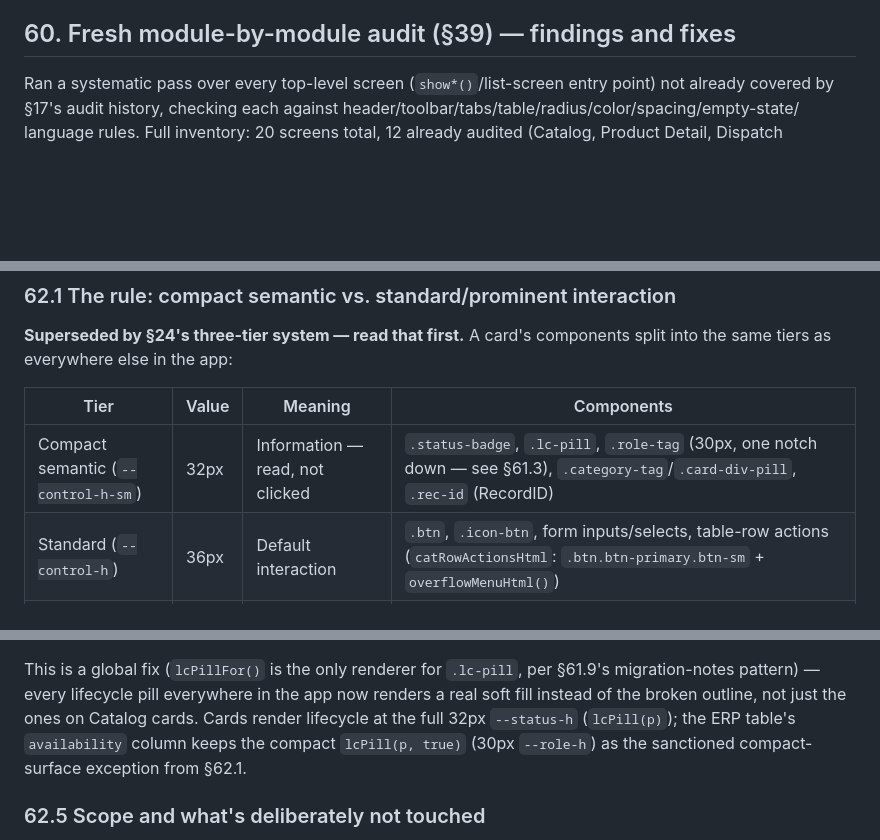
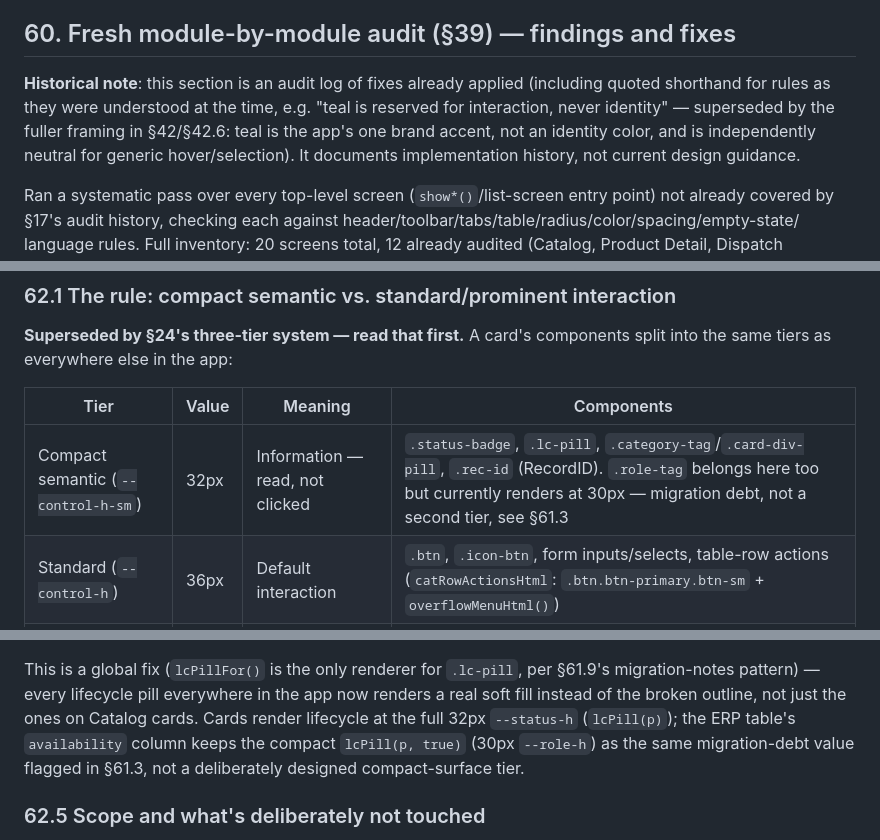
Before and after one commit to alejandrosierra1234/sierra_index, a Markdown page: SIERRA_DESIGN_SYSTEM.md, 3 parts joined by grey strips. Rendered like a GitHub page; blank space fills up the shorter version.

```diff
--- a/SIERRA_DESIGN_SYSTEM.md
+++ b/SIERRA_DESIGN_SYSTEM.md
@@ -1836,6 +1854,14 @@ extracted for these pages, pull `--up`/`--down` from the same registry
 
 ## 60. Fresh module-by-module audit (§39) — findings and fixes
 
+**Historical note**: this section is an audit log of fixes already
+applied (including quoted shorthand for rules as they were understood
+at the time, e.g. "teal is reserved for interaction, never identity" —
+superseded by the fuller framing in §42/§42.6: teal is the app's one
+brand accent, not an identity color, and is independently neutral for
+generic hover/selection). It documents implementation history, not
+current design guidance.
+
 Ran a systematic pass over every top-level screen (`show*()`/list-screen
 entry point) not already covered by §17's audit history, checking each
 against header/toolbar/tabs/table/radius/color/spacing/empty-state/
@@ -2221,7 +2257,7 @@ components split into the same tiers as everywhere else in the app:
 
 | Tier | Value | Meaning | Components |
 |---|---|---|---|
-| Compact semantic (`--control-h-sm`) | 32px | Information — read, not clicked | `.status-badge`, `.lc-pill`, `.role-tag` (30px, one notch down — see §61.3), `.category-tag`/`.card-div-pill`, `.rec-id` (RecordID) |
+| Compact semantic (`--control-h-sm`) | 32px | Information — read, not clicked | `.status-badge`, `.lc-pill`, `.category-tag`/`.card-div-pill`, `.rec-id` (RecordID). `.role-tag` belongs here too but currently renders at 30px — migration debt, not a second tier, see §61.3 |
 | Standard (`--control-h`) | 36px | Default interaction | `.btn`, `.icon-btn`, form inputs/selects, table-row actions (`catRowActionsHtml`: `.btn.btn-primary.btn-sm` + `overflowMenuHtml()`) |
 | Prominent (`--control-h-lg`) | 40px | A deliberately prominent action | The Catalog card's one primary action (`Request sample`) and its paired `•••` overflow — called out explicitly as the card's single prominent action group, not the default for every button (§24) |
 
@@ -2323,8 +2359,9 @@ per §61.9's migration-notes pattern) — every lifecycle pill everywhere
 in the app now renders a real soft fill instead of the broken outline,
 not just the ones on Catalog cards. Cards render lifecycle at the full
 32px `--status-h` (`lcPill(p)`); the ERP table's `availability` column
-keeps the compact `lcPill(p, true)` (30px `--role-h`) as the sanctioned
-compact-surface exception from §62.1.
+keeps the compact `lcPill(p, true)` (30px `--role-h`) as the same
+migration-debt value flagged in §61.3, not a deliberately designed
+compact-surface tier.
 
 ### 62.5 Scope and what's deliberately not touched
 
```
Also changed, not shown: other parts of SIERRA_DESIGN_SYSTEM.md (+56 -19 lines).
